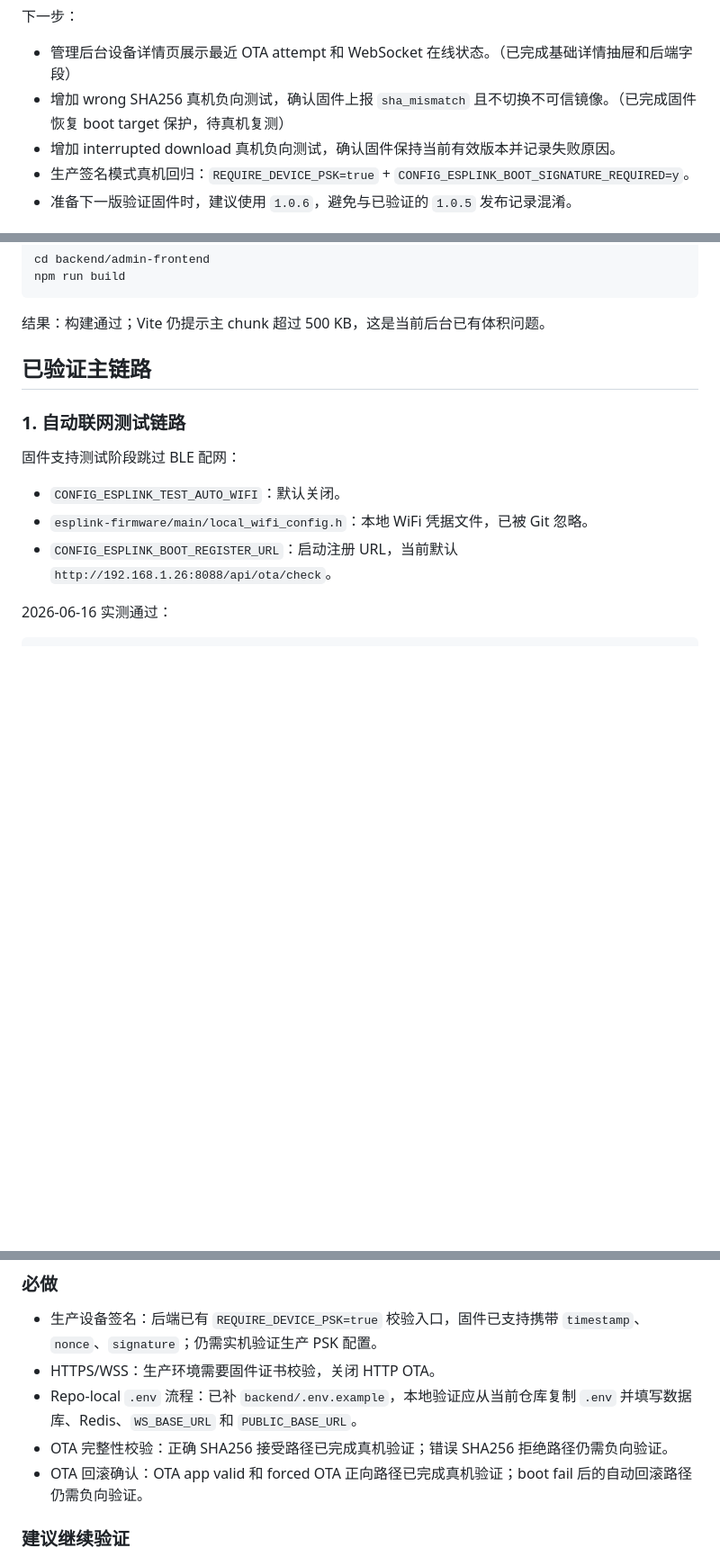
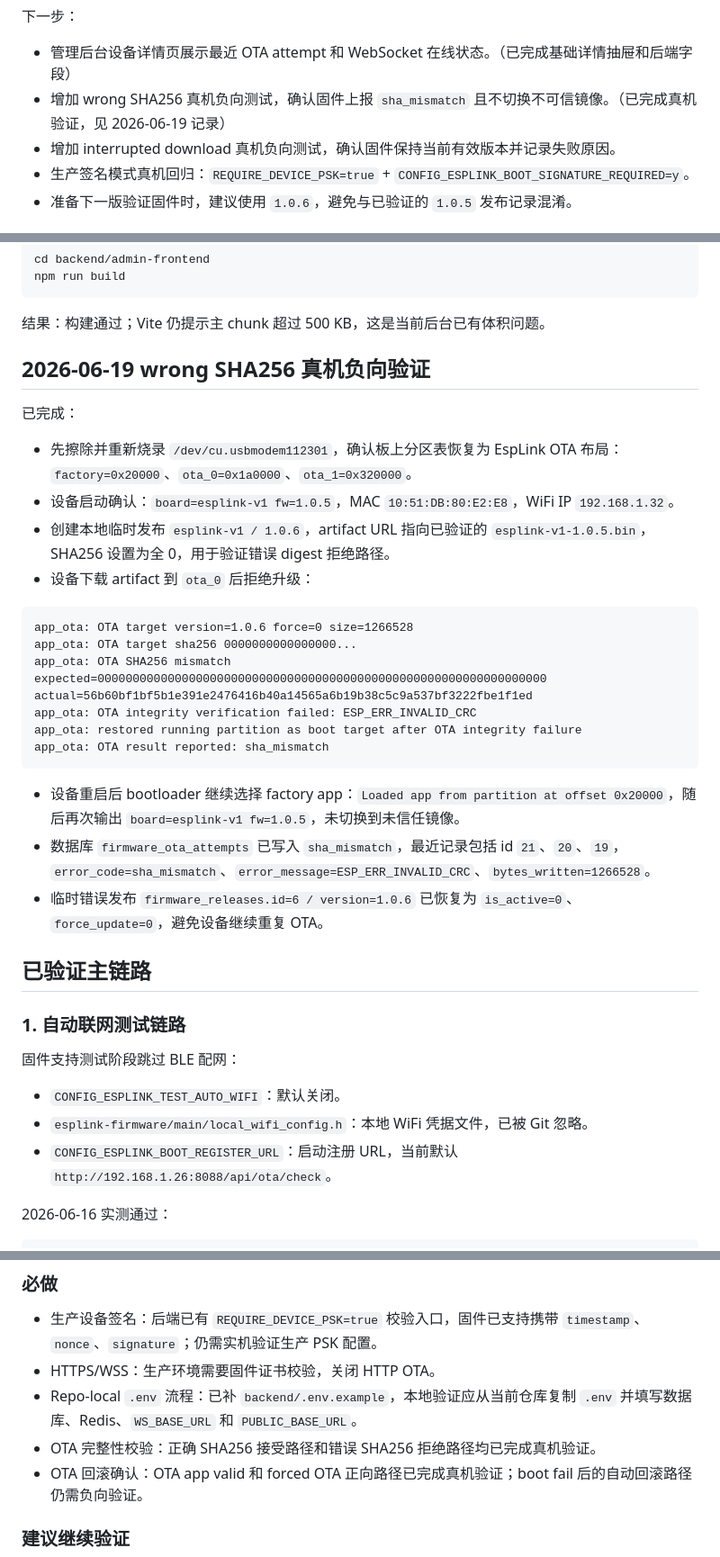
Before and after one commit to wangqioo/EspLink, a Markdown page: docs/2026-06-16-development-status.md, 3 parts joined by grey strips. Shown at 90% size. GitHub-like rendering; blank space fills up the shorter version.

Commit message:
docs: record wrong sha ota hardware validation

````diff
--- a/docs/2026-06-16-development-status.md
+++ b/docs/2026-06-16-development-status.md
@@ -240,7 +240,7 @@ npm run build
 下一步：
 
 - 管理后台设备详情页展示最近 OTA attempt 和 WebSocket 在线状态。（已完成基础详情抽屉和后端字段）
-- 增加 wrong SHA256 真机负向测试，确认固件上报 `sha_mismatch` 且不切换不可信镜像。（已完成固件恢复 boot target 保护，待真机复测）
+- 增加 wrong SHA256 真机负向测试，确认固件上报 `sha_mismatch` 且不切换不可信镜像。（已完成真机验证，见 2026-06-19 记录）
 - 增加 interrupted download 真机负向测试，确认固件保持当前有效版本并记录失败原因。
 - 生产签名模式真机回归：`REQUIRE_DEVICE_PSK=true` + `CONFIG_ESPLINK_BOOT_SIGNATURE_REQUIRED=y`。
 - 准备下一版验证固件时，建议使用 `1.0.6`，避免与已验证的 `1.0.5` 发布记录混淆。
@@ -275,6 +275,28 @@ npm run build
 ```
 
 结果：构建通过；Vite 仍提示主 chunk 超过 500 KB，这是当前后台已有体积问题。
+
+## 2026-06-19 wrong SHA256 真机负向验证
+
+已完成：
+
+- 先擦除并重新烧录 `/dev/cu.usbmodem112301`，确认板上分区表恢复为 EspLink OTA 布局：`factory=0x20000`、`ota_0=0x1a0000`、`ota_1=0x320000`。
+- 设备启动确认：`board=esplink-v1 fw=1.0.5`，MAC `10:51:DB:80:E2:E8`，WiFi IP `192.168.1.32`。
+- 创建本地临时发布 `esplink-v1 / 1.0.6`，artifact URL 指向已验证的 `esplink-v1-1.0.5.bin`，SHA256 设置为全 0，用于验证错误 digest 拒绝路径。
+- 设备下载 artifact 到 `ota_0` 后拒绝升级：
+
+```text
+app_ota: OTA target version=1.0.6 force=0 size=1266528
+app_ota: OTA target sha256 0000000000000000...
+app_ota: OTA SHA256 mismatch expected=0000000000000000000000000000000000000000000000000000000000000000 actual=56b60bf1bf5b1e391e2476416b40a14565a6b19b38c5c9a537bf3222fbe1f1ed
+app_ota: OTA integrity verification failed: ESP_ERR_INVALID_CRC
+app_ota: restored running partition as boot target after OTA integrity failure
+app_ota: OTA result reported: sha_mismatch
+```
+
+- 设备重启后 bootloader 继续选择 factory app：`Loaded app from partition at offset 0x20000`，随后再次输出 `board=esplink-v1 fw=1.0.5`，未切换到未信任镜像。
+- 数据库 `firmware_ota_attempts` 已写入 `sha_mismatch`，最近记录包括 id `21`、`20`、`19`，`error_code=sha_mismatch`、`error_message=ESP_ERR_INVALID_CRC`、`bytes_written=1266528`。
+- 临时错误发布 `firmware_releases.id=6 / version=1.0.6` 已恢复为 `is_active=0`、`force_update=0`，避免设备继续重复 OTA。
 
 ## 已验证主链路
 
@@ -464,7 +486,7 @@ API 路径：
 - 生产设备签名：后端已有 `REQUIRE_DEVICE_PSK=true` 校验入口，固件已支持携带 `timestamp`、`nonce`、`signature`；仍需实机验证生产 PSK 配置。
 - HTTPS/WSS：生产环境需要固件证书校验，关闭 HTTP OTA。
 - Repo-local `.env` 流程：已补 `backend/.env.example`，本地验证应从当前仓库复制 `.env` 并填写数据库、Redis、`WS_BASE_URL` 和 `PUBLIC_BASE_URL`。
-- OTA 完整性校验：正确 SHA256 接受路径已完成真机验证；错误 SHA256 拒绝路径仍需负向验证。
+- OTA 完整性校验：正确 SHA256 接受路径和错误 SHA256 拒绝路径均已完成真机验证。
 - OTA 回滚确认：OTA app valid 和 forced OTA 正向路径已完成真机验证；boot fail 后的自动回滚路径仍需负向验证。
 
 ### 建议继续验证
````
Also changed, not shown: docs/2026-06-16-production-readiness-regression.md (+9 -0 lines).
